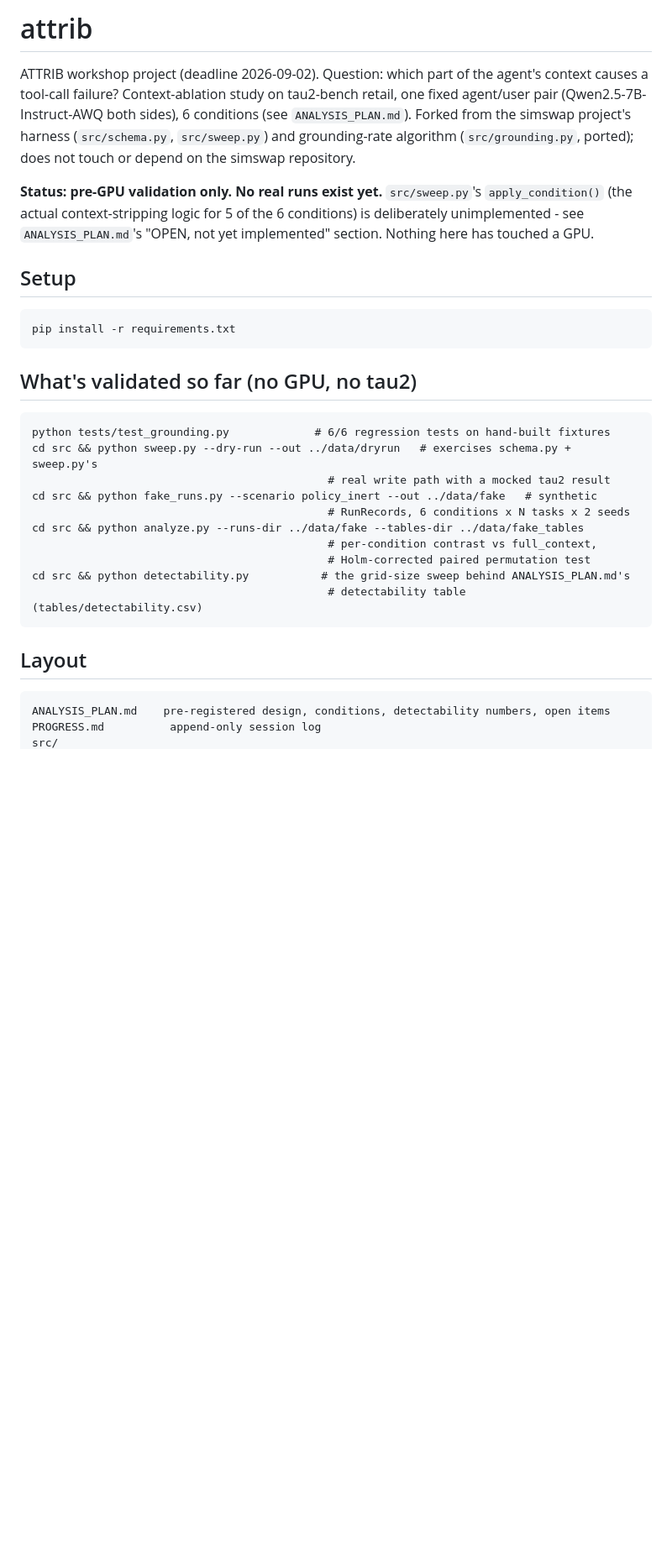
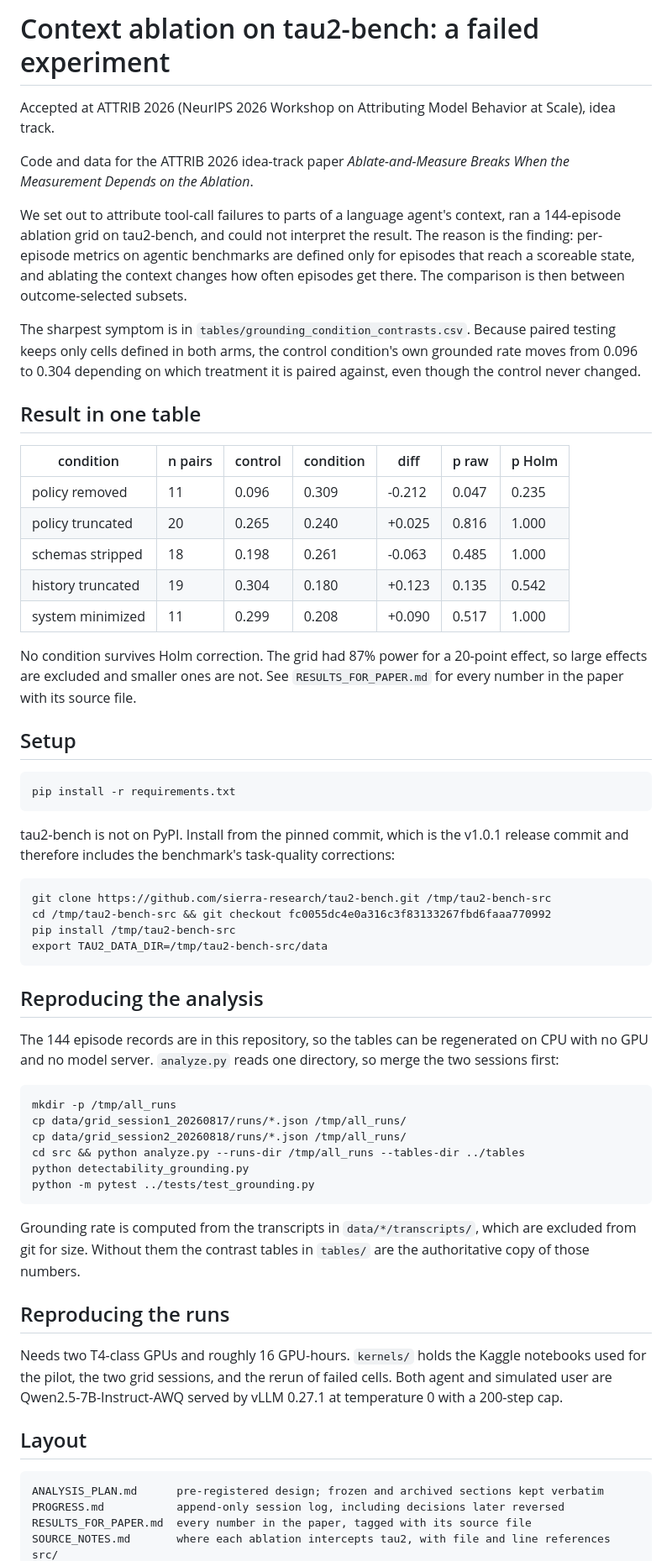
Before and after one commit to abhiprd2000/attrib-context-ablation, a Markdown page: README.md, the part around one of its changes. Shown at 84% size. GitHub-like rendering; blank space fills up the shorter version.

Commit message:
docs: Update readme for release

````diff
--- a/README.md
+++ b/README.md
@@ -1,16 +1,34 @@
-# attrib
+# Context ablation on tau2-bench: a failed experiment
 
-ATTRIB workshop project (deadline 2026-09-02). Question: which part of the agent's
-context causes a tool-call failure? Context-ablation study on tau2-bench retail, one
-fixed agent/user pair (Qwen2.5-7B-Instruct-AWQ both sides), 6 conditions (see
-`ANALYSIS_PLAN.md`). Forked from the simswap project's harness (`src/schema.py`,
-`src/sweep.py`) and grounding-rate algorithm (`src/grounding.py`, ported); does not
-touch or depend on the simswap repository.
+Accepted at ATTRIB 2026 (NeurIPS 2026 Workshop on Attributing Model Behavior at Scale), idea track.
 
-**Status: pre-GPU validation only. No real runs exist yet.** `src/sweep.py`'s
-`apply_condition()` (the actual context-stripping logic for 5 of the 6 conditions) is
-deliberately unimplemented - see `ANALYSIS_PLAN.md`'s "OPEN, not yet implemented"
-section. Nothing here has touched a GPU.
+Code and data for the ATTRIB 2026 idea-track paper *Ablate-and-Measure Breaks When the
+Measurement Depends on the Ablation*.
+
+We set out to attribute tool-call failures to parts of a language agent's context, ran
+a 144-episode ablation grid on tau2-bench, and could not interpret the result. The
+reason is the finding: per-episode metrics on agentic benchmarks are defined only for
+episodes that reach a scoreable state, and ablating the context changes how often
+episodes get there. The comparison is then between outcome-selected subsets.
+
+The sharpest symptom is in `tables/grounding_condition_contrasts.csv`. Because paired
+testing keeps only cells defined in both arms, the control condition's own grounded
+rate moves from 0.096 to 0.304 depending on which treatment it is paired against, even
+though the control never changed.
+
+## Result in one table
+
+| condition | n pairs | control | condition | diff | p raw | p Holm |
+|---|---|---|---|---|---|---|
+| policy removed | 11 | 0.096 | 0.309 | -0.212 | 0.047 | 0.235 |
+| policy truncated | 20 | 0.265 | 0.240 | +0.025 | 0.816 | 1.000 |
+| schemas stripped | 18 | 0.198 | 0.261 | -0.063 | 0.485 | 1.000 |
+| history truncated | 19 | 0.304 | 0.180 | +0.123 | 0.135 | 0.542 |
+| system minimized | 11 | 0.299 | 0.208 | +0.090 | 0.517 | 1.000 |
+
+No condition survives Holm correction. The grid had 87% power for a 20-point effect, so
+large effects are excluded and smaller ones are not. See `RESULTS_FOR_PAPER.md` for
+every number in the paper with its source file.
 
 ## Setup
 
@@ -18,24 +36,47 @@ section. Nothing here has touched a GPU.
 pip install -r requirements.txt
 ```
 
-## What's validated so far (no GPU, no tau2)
+tau2-bench is not on PyPI. Install from the pinned commit, which is the v1.0.1 release
+commit and therefore includes the benchmark's task-quality corrections:
 
 ```
-python tests/test_grounding.py             # 6/6 regression tests on hand-built fixtures
-cd src && python sweep.py --dry-run --out ../data/dryrun   # exercises schema.py + sweep.py's
-                                             # real write path with a mocked tau2 result
-cd src && python fake_runs.py --scenario policy_inert --out ../data/fake   # synthetic
-                                             # RunRecords, 6 conditions x N tasks x 2 seeds
-cd src && python analyze.py --runs-dir ../data/fake --tables-dir ../data/fake_tables
-                                             # per-condition contrast vs full_context,
-                                             # Holm-corrected paired permutation test
-cd src && python detectability.py           # the grid-size sweep behind ANALYSIS_PLAN.md's
-                                             # detectability table (tables/detectability.csv)
+git clone https://github.com/sierra-research/tau2-bench.git /tmp/tau2-bench-src
+cd /tmp/tau2-bench-src && git checkout fc0055dc4e0a316c3f83133267fbd6faaa770992
+pip install /tmp/tau2-bench-src
+export TAU2_DATA_DIR=/tmp/tau2-bench-src/data
 ```
+
+## Reproducing the analysis
+
+The 144 episode records are in this repository, so the tables can be regenerated on CPU
+with no GPU and no model server. `analyze.py` reads one directory, so merge the two
+sessions first:
+
+```
+mkdir -p /tmp/all_runs
+cp data/grid_session1_20260817/runs/*.json /tmp/all_runs/
+cp data/grid_session2_20260818/runs/*.json /tmp/all_runs/
+cd src && python analyze.py --runs-dir /tmp/all_runs --tables-dir ../tables
+python detectability_grounding.py
+python -m pytest ../tests/test_grounding.py
+```
+
+Grounding rate is computed from the transcripts in `data/*/transcripts/`, which are
+excluded from git for size. Without them the contrast tables in `tables/` are the
+authoritative copy of those numbers.
+
+## Reproducing the runs
+
+Needs two T4-class GPUs and roughly 16 GPU-hours. `kernels/` holds the Kaggle notebooks
+used for the pilot, the two grid sessions, and the rerun of failed cells. Both agent and
+simulated user are Qwen2.5-7B-Instruct-AWQ served by vLLM 0.27.1 at temperature 0 with a
+200-step cap.
 
 ## Layout
 
 ```
-ANALYSIS_PLAN.md    pre-registered design, conditions, detectability numbers, open items
-PROGRESS.md          append-only session log
+ANALYSIS_PLAN.md      pre-registered design; frozen and archived sections kept verbatim
+PROGRESS.md           append-only session log, including decisions later reversed
+RESULTS_FOR_PAPER.md  every number in the paper, tagged with its source file
+SOURCE_NOTES.md       where each ablation intercepts tau2, with file and line references
 src/
````
Also changed, not shown: other parts of README.md (+34 -18 lines).
